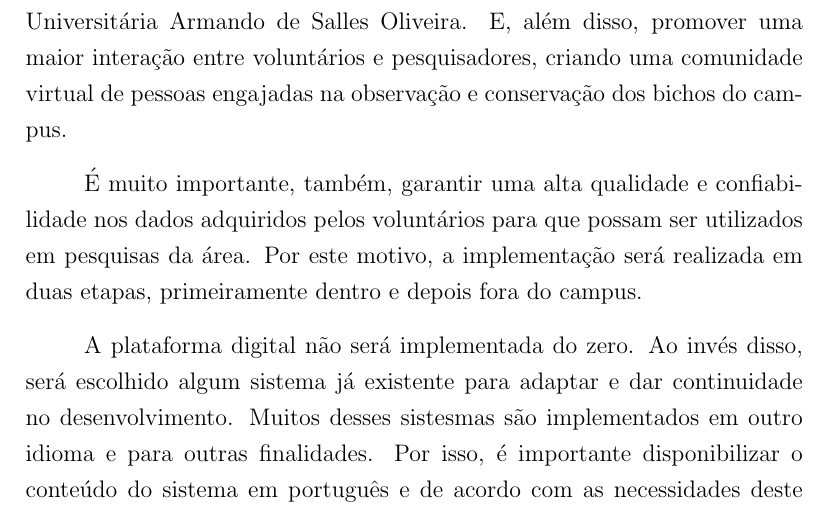
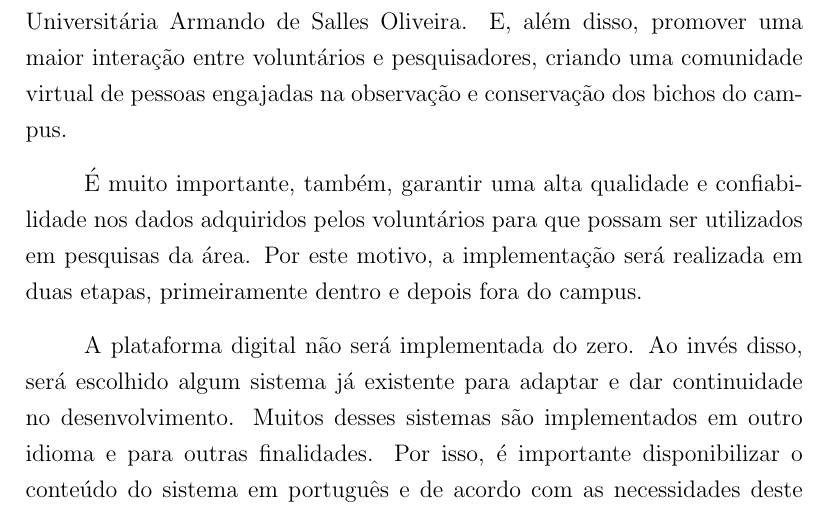
Before and after one commit to nmcardoso/ic-reports, a LaTeX document (2016/main.tex, which reads 2016/sections/objectives.tex): part of page 3 of 14, cut so that both start at the same text. Compiled offline with pdfLaTeX.

Commit message:
fix typos

```diff
--- a/2016/sections/objectives.tex
+++ b/2016/sections/objectives.tex
@@ -3,6 +3,6 @@ Desenvolver uma plataforma digital de \emph{citizen science} em biodiversidade q
 
 É muito importante, também, garantir uma alta qualidade e confiabilidade nos dados adquiridos pelos voluntários para que possam ser utilizados em pesquisas da área. Por este motivo, a implementação será realizada em duas etapas, primeiramente dentro e depois fora do campus.
 
-A plataforma digital não será implementada do zero. Ao invés disso, será escolhido algum sistema já existente para adaptar e dar continuidade no desenvolvimento. Muitos desses sistesmas são implementados em outro idioma e para outras finalidades. Por isso, é importante disponibilizar o conteúdo do sistema em português e de acordo com as necessidades deste projeto.
+A plataforma digital não será implementada do zero. Ao invés disso, será escolhido algum sistema já existente para adaptar e dar continuidade no desenvolvimento. Muitos desses sistemas são implementados em outro idioma e para outras finalidades. Por isso, é importante disponibilizar o conteúdo do sistema em português e de acordo com as necessidades deste projeto.
 
 E, como a interação entre a comunidade de voluntários é um dos focos do projeto, a implementação de novos recursos, como a \emph{gamificação}\footnote{Aplicação de elementos de jogos em contextos não relacionados aos jogos, como sistema de pontuação e recompensas.}, serão peças-chave para este projeto.
```
